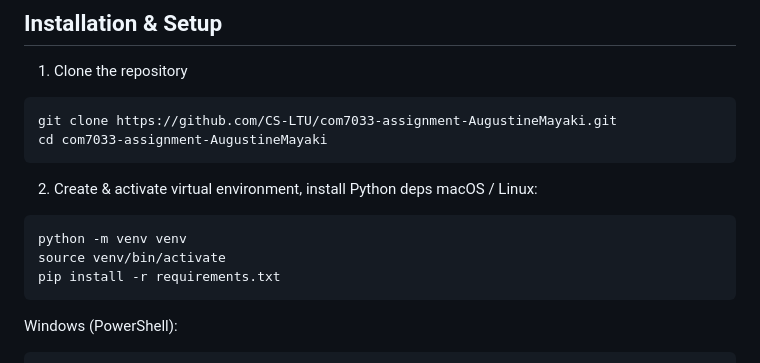
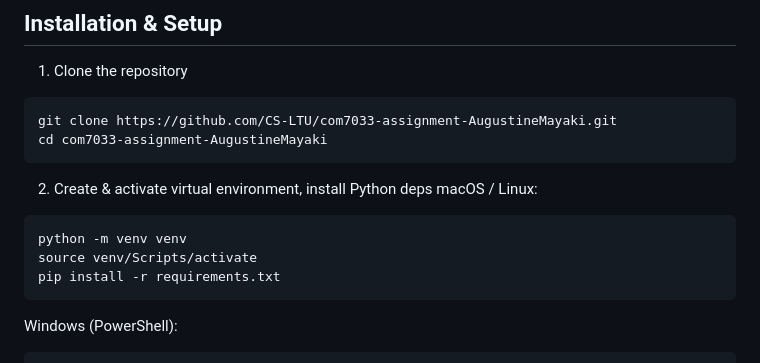
Before and after one commit to CS-LTU/com7033-assignment-AugustineMayaki, a Markdown page: README.md, the part around the change. Rendered like a GitHub page.

````diff
--- a/README.md
+++ b/README.md
@@ -47,7 +47,7 @@ cd com7033-assignment-AugustineMayaki
 macOS / Linux:
 ```bash
 python -m venv venv
-source venv/bin/activate
+source venv/Scripts/activate
 pip install -r requirements.txt
 ```
 Windows (PowerShell):
````
